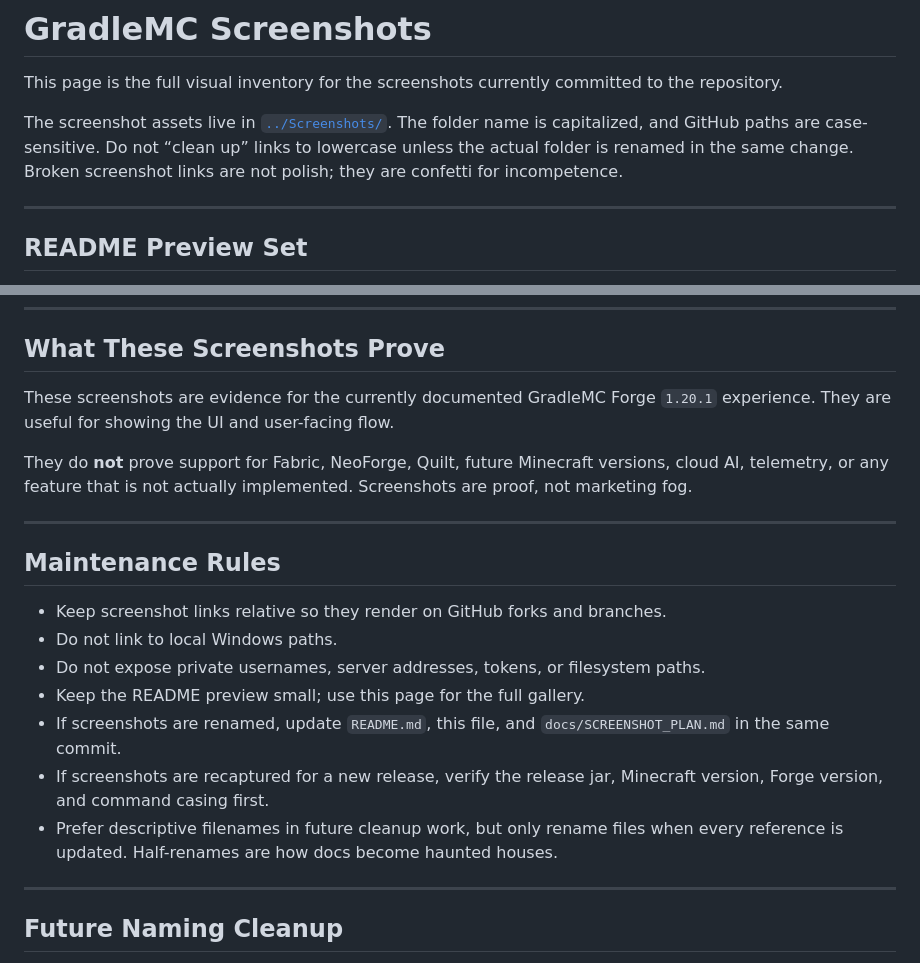
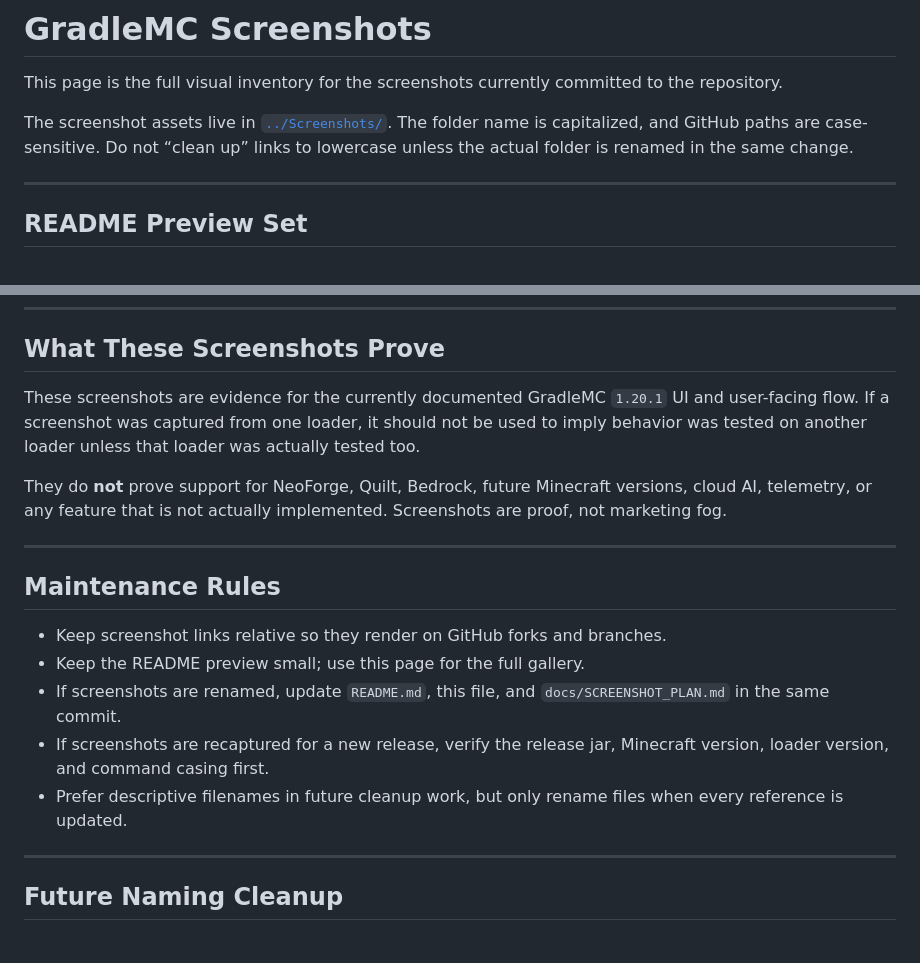
Before and after one commit to SoumyajitXD/GradleMC, a Markdown page: docs/SCREENSHOTS.md, 2 parts joined by grey strips. GitHub-like rendering.

Commit message:
docs: clarify screenshots after Fabric release

```diff
--- a/docs/SCREENSHOTS.md
+++ b/docs/SCREENSHOTS.md
@@ -2,7 +2,7 @@
 
 This page is the full visual inventory for the screenshots currently committed to the repository.
 
-The screenshot assets live in [`../Screenshots/`](../Screenshots/). The folder name is capitalized, and GitHub paths are case-sensitive. Do not “clean up” links to lowercase unless the actual folder is renamed in the same change. Broken screenshot links are not polish; they are confetti for incompetence.
+The screenshot assets live in [`../Screenshots/`](../Screenshots/). The folder name is capitalized, and GitHub paths are case-sensitive. Do not “clean up” links to lowercase unless the actual folder is renamed in the same change.
 
 ---
 
@@ -43,21 +43,19 @@ The README uses a compact preview so the landing page does not become a scroll-t
 
 ## What These Screenshots Prove
 
-These screenshots are evidence for the currently documented GradleMC Forge `1.20.1` experience. They are useful for showing the UI and user-facing flow.
+These screenshots are evidence for the currently documented GradleMC `1.20.1` UI and user-facing flow. If a screenshot was captured from one loader, it should not be used to imply behavior was tested on another loader unless that loader was actually tested too.
 
-They do **not** prove support for Fabric, NeoForge, Quilt, future Minecraft versions, cloud AI, telemetry, or any feature that is not actually implemented. Screenshots are proof, not marketing fog.
+They do **not** prove support for NeoForge, Quilt, Bedrock, future Minecraft versions, cloud AI, telemetry, or any feature that is not actually implemented. Screenshots are proof, not marketing fog.
 
 ---
 
 ## Maintenance Rules
 
 - Keep screenshot links relative so they render on GitHub forks and branches.
-- Do not link to local Windows paths.
-- Do not expose private usernames, server addresses, tokens, or filesystem paths.
 - Keep the README preview small; use this page for the full gallery.
 - If screenshots are renamed, update `README.md`, this file, and `docs/SCREENSHOT_PLAN.md` in the same commit.
-- If screenshots are recaptured for a new release, verify the release jar, Minecraft version, Forge version, and command casing first.
-- Prefer descriptive filenames in future cleanup work, but only rename files when every reference is updated. Half-renames are how docs become haunted houses.
+- If screenshots are recaptured for a new release, verify the release jar, Minecraft version, loader version, and command casing first.
+- Prefer descriptive filenames in future cleanup work, but only rename files when every reference is updated.
 
 ---
 
```
